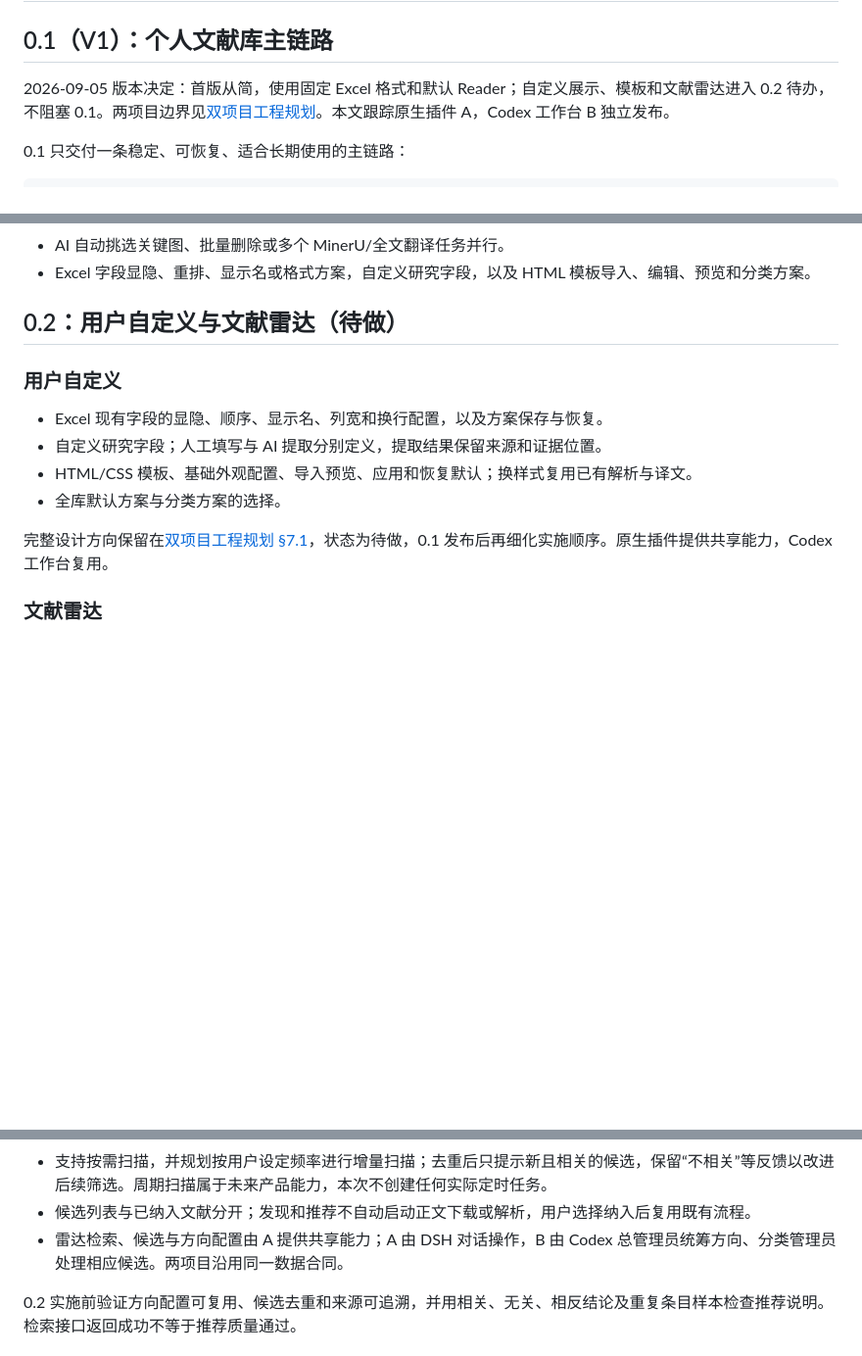
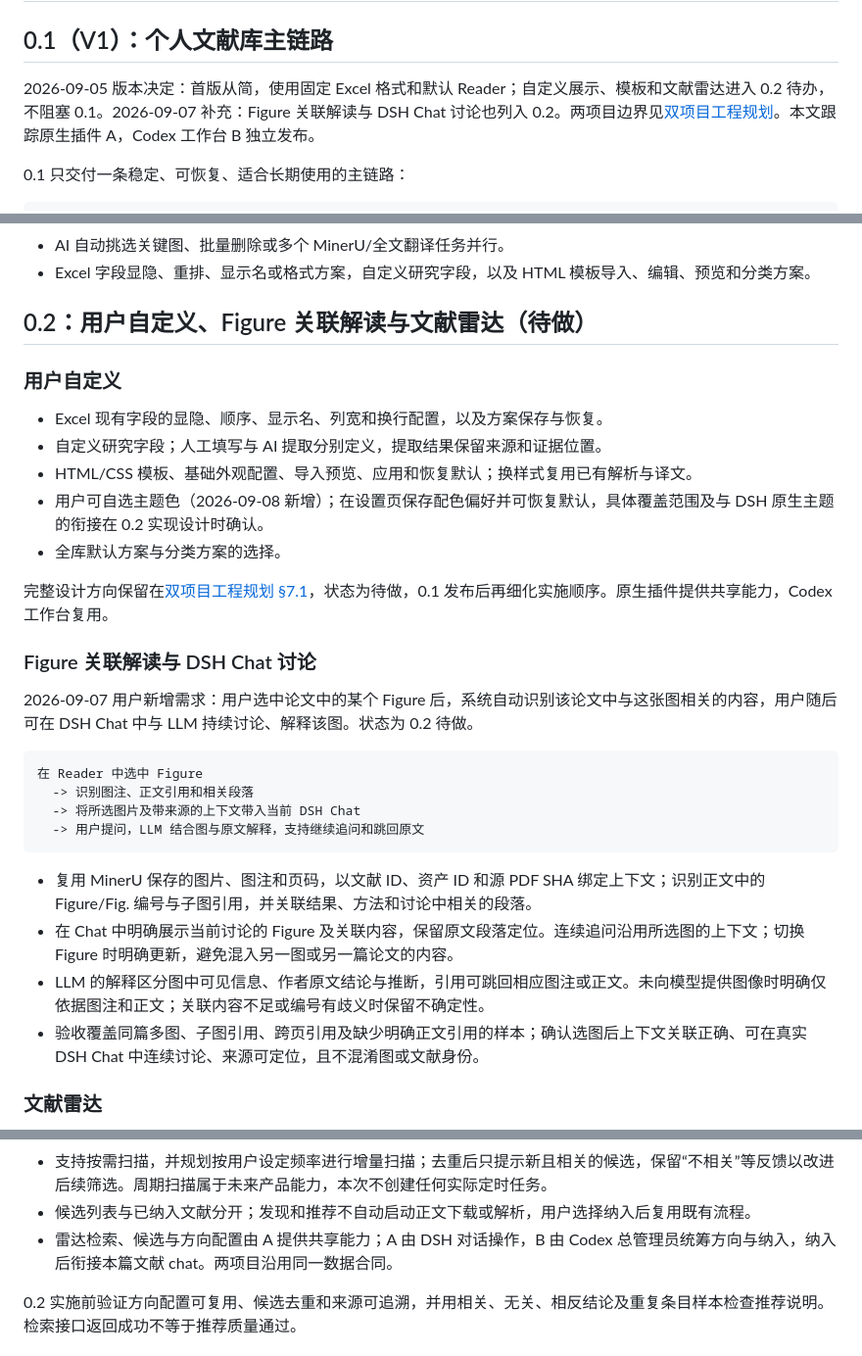
Before and after one commit to TyrionH-is-coding/dsh-scientific-reading, a Markdown page: docs/roadmap.md, 3 parts joined by grey strips. Shown at 98% size. Rendered like a GitHub page; blank space fills up the shorter version.

Commit message:
文档：补齐图文讨论与主题色的版本路线

````diff
--- a/docs/roadmap.md
+++ b/docs/roadmap.md
@@ -2,7 +2,7 @@
 
 ## 0.1（V1）：个人文献库主链路
 
-2026-09-05 版本决定：首版从简，使用固定 Excel 格式和默认 Reader；自定义展示、模板和文献雷达进入 0.2 待办，不阻塞 0.1。两项目边界见[双项目工程规划](superpowers/specs/2026-09-05-two-product-literature-architecture.md)。本文跟踪原生插件 A，Codex 工作台 B 独立发布。
+2026-09-05 版本决定：首版从简，使用固定 Excel 格式和默认 Reader；自定义展示、模板和文献雷达进入 0.2 待办，不阻塞 0.1。2026-09-07 补充：Figure 关联解读与 DSH Chat 讨论也列入 0.2。两项目边界见[双项目工程规划](superpowers/specs/2026-09-05-two-product-literature-architecture.md)。本文跟踪原生插件 A，Codex 工作台 B 独立发布。
 
 0.1 只交付一条稳定、可恢复、适合长期使用的主链路：
 
@@ -41,16 +41,33 @@
 - AI 自动挑选关键图、批量删除或多个 MinerU/全文翻译任务并行。
 - Excel 字段显隐、重排、显示名或格式方案，自定义研究字段，以及 HTML 模板导入、编辑、预览和分类方案。
 
-## 0.2：用户自定义与文献雷达（待做）
+## 0.2：用户自定义、Figure 关联解读与文献雷达（待做）
 
 ### 用户自定义
 
 - Excel 现有字段的显隐、顺序、显示名、列宽和换行配置，以及方案保存与恢复。
 - 自定义研究字段；人工填写与 AI 提取分别定义，提取结果保留来源和证据位置。
 - HTML/CSS 模板、基础外观配置、导入预览、应用和恢复默认；换样式复用已有解析与译文。
+- 用户可自选主题色（2026-09-08 新增）；在设置页保存配色偏好并可恢复默认，具体覆盖范围及与 DSH 原生主题的衔接在 0.2 实现设计时确认。
 - 全库默认方案与分类方案的选择。
 
 完整设计方向保留在[双项目工程规划 §7.1](superpowers/specs/2026-09-05-two-product-literature-architecture.md)，状态为待做，0.1 发布后再细化实施顺序。原生插件提供共享能力，Codex 工作台复用。
+
+### Figure 关联解读与 DSH Chat 讨论
+
+2026-09-07 用户新增需求：用户选中论文中的某个 Figure 后，系统自动识别该论文中与这张图相关的内容，用户随后可在 DSH Chat 中与 LLM 持续讨论、解释该图。状态为 0.2 待做。
+
+```text
+在 Reader 中选中 Figure
+  -> 识别图注、正文引用和相关段落
+  -> 将所选图片及带来源的上下文带入当前 DSH Chat
+  -> 用户提问，LLM 结合图与原文解释，支持继续追问和跳回原文
+```
+
+- 复用 MinerU 保存的图片、图注和页码，以文献 ID、资产 ID 和源 PDF SHA 绑定上下文；识别正文中的 Figure/Fig. 编号与子图引用，并关联结果、方法和讨论中相关的段落。
+- 在 Chat 中明确展示当前讨论的 Figure 及关联内容，保留原文段落定位。连续追问沿用所选图的上下文；切换 Figure 时明确更新，避免混入另一图或另一篇论文的内容。
+- LLM 的解释区分图中可见信息、作者原文结论与推断，引用可跳回相应图注或正文。未向模型提供图像时明确仅依据图注和正文；关联内容不足或编号有歧义时保留不确定性。
+- 验收覆盖同篇多图、子图引用、跨页引用及缺少明确正文引用的样本；确认选图后上下文关联正确、可在真实 DSH Chat 中连续讨论、来源可定位，且不混淆图或文献身份。
 
 ### 文献雷达
 
@@ -75,7 +92,7 @@
 - 每条候选保留稳定标识、发现来源、检索时间、查询词、推荐理由、判断依据和全文可获取状态。可发现非 OA 文献；A 仍仅自动获取 OA 或接收本地文件，B 的授权获取沿用既定分工。
 - 支持按需扫描，并规划按用户设定频率进行增量扫描；去重后只提示新且相关的候选，保留“不相关”等反馈以改进后续筛选。周期扫描属于未来产品能力，本次不创建任何实际定时任务。
 - 候选列表与已纳入文献分开；发现和推荐不自动启动正文下载或解析，用户选择纳入后复用既有流程。
-- 雷达检索、候选与方向配置由 A 提供共享能力；A 由 DSH 对话操作，B 由 Codex 总管理员统筹方向、分类管理员处理相应候选。两项目沿用同一数据合同。
+- 雷达检索、候选与方向配置由 A 提供共享能力；A 由 DSH 对话操作，B 由 Codex 总管理员统筹方向与纳入，纳入后衔接本篇文献 chat。两项目沿用同一数据合同。
 
 0.2 实施前验证方向配置可复用、候选去重和来源可追溯，并用相关、无关、相反结论及重复条目样本检查推荐说明。检索接口返回成功不等于推荐质量通过。
 
````
Also changed, not shown: other parts of docs/roadmap.md (+1 -1 lines).
